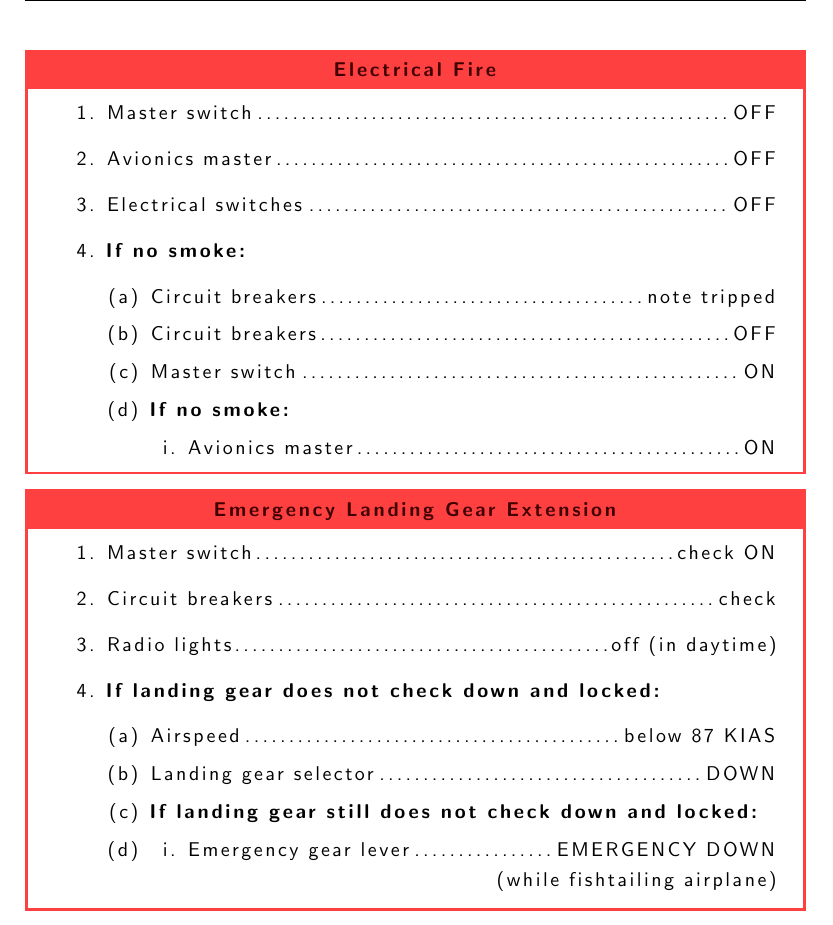
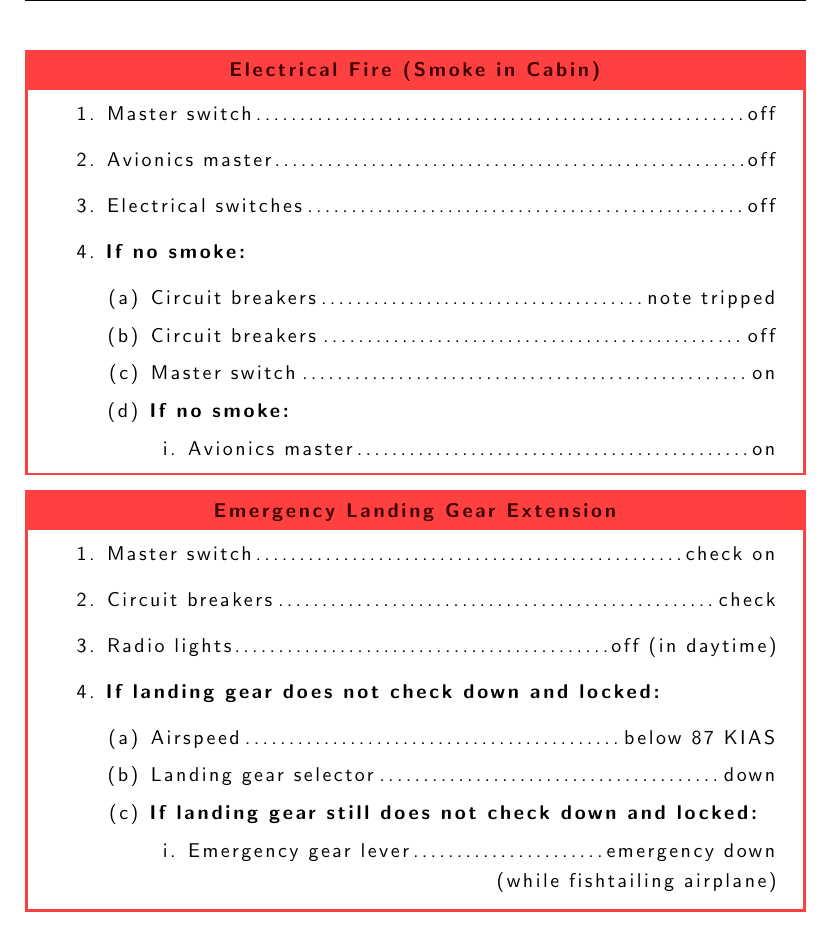
Before and after one commit to rbreslow/open-aircraft-performance, a LaTeX document (pa-32rt-300/quick_reference_handbook/lance.tex, which reads pa-32rt-300/quick_reference_handbook/lance.emergency_procedures.tex): part of page 6 of 6 before the commit and part of page 5 of 5 after it, cut so that both start at the same text. Compiled offline with pdfLaTeX.

Commit message:
Lance Emergency Procedures: Transform everything into lower case

```diff
--- a/pa-32rt-300/quick_reference_handbook/lance.emergency_procedures.tex
+++ b/pa-32rt-300/quick_reference_handbook/lance.emergency_procedures.tex
@@ -1,21 +1,18 @@
-\section{Emergency Procedures}
-\clearpage
-
-\begin{checklist_emerg}{Electrical Fire}
+\begin{checklist_emerg}{Electrical Fire (Smoke in Cabin)}
     \begin{enumerate}
-        \item \checkitem{Master switch}{OFF}
-        \item \checkitem{Avionics master}{OFF}
-        \item \checkitem{Electrical switches}{OFF}
+        \item \checkitem{Master switch}{off}
+        \item \checkitem{Avionics master}{off}
+        \item \checkitem{Electrical switches}{off}
         \item{
             \textbf{If no smoke:}
             \begin{enumerate}
                 \item \checkitem{Circuit breakers}{note tripped}
-                \item \checkitem{Circuit breakers}{OFF}
-                \item \checkitem{Master switch}{ON}
+                \item \checkitem{Circuit breakers}{off}
+                \item \checkitem{Master switch}{on}
                 \item{
                     \textbf{If no smoke:}
                     \begin{enumerate}
-                        \item \checkitem{Avionics master}{ON}
+                        \item \checkitem{Avionics master}{on}
 
                     \end{enumerate}
                 }
@@ -26,21 +23,19 @@
 
 \begin{checklist_emerg}{Emergency Landing Gear Extension}
     \begin{enumerate}
-        \item \checkitem{Master switch}{check ON}
+        \item \checkitem{Master switch}{check on}
         \item \checkitem{Circuit breakers}{check}
         \item \checkitem{Radio lights}{off (in daytime)}
         \item{
             \textbf{If landing gear does not check down and locked:}
             \begin{enumerate}
                 \item \checkitem{Airspeed}{below 87 KIAS}
-                \item \checkitem{Landing gear selector}{DOWN}
+                \item \checkitem{Landing gear selector}{down}
                 \item \textbf{If landing gear still does not check down and locked:}
-                \item{
-                    \begin{enumerate}
-                        \item \checkitem{Emergency gear lever}{EMERGENCY DOWN}
-                        \raggedleft{(while fishtailing airplane)}
-                    \end{enumerate}
-                }
+                \begin{enumerate}
+                    \item \checkitem{Emergency gear lever}{emergency down}
+                    \raggedleft{(while fishtailing airplane)}
+                \end{enumerate}
             \end{enumerate}
         }
 
```
